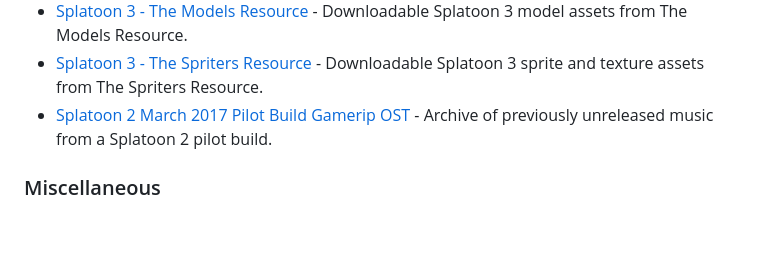
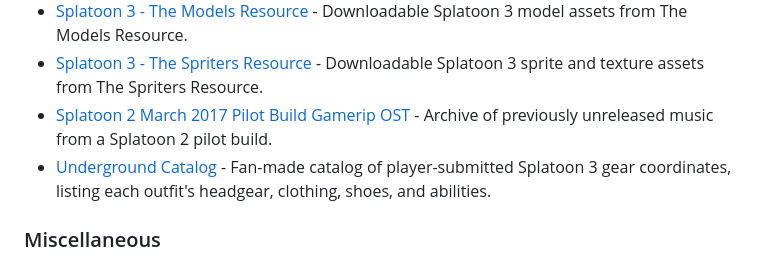
Before and after one commit to 961853266hyt/awesome-splatoon3, a Markdown page: README.md, the part around the change. Rendered like a GitHub page; blank space fills up the shorter version.

Commit message:
docs: Add Underground Catalog link to README
Add a link to the fan-made "Underground Catalog" in README.md and README.zh-CN.md under Miscellaneous.

```diff
--- a/README.md
+++ b/README.md
@@ -63,6 +63,7 @@ Splatoon 3 is owned by Nintendo. This is an unofficial community-maintained reso
 - [Splatoon 3 - The Models Resource](https://models.spriters-resource.com/nintendo_switch/splatoon3/) - Downloadable Splatoon 3 model assets from The Models Resource.
 - [Splatoon 3 - The Spriters Resource](https://www.spriters-resource.com/nintendo_switch/splatoon3/) - Downloadable Splatoon 3 sprite and texture assets from The Spriters Resource.
 - [Splatoon 2 March 2017 Pilot Build Gamerip OST](https://archive.org/details/splatoon-2-march-2017-pilot-build-gamerip-ost_202605) - Archive of previously unreleased music from a Splatoon 2 pilot build.
+- [Underground Catalog](https://ugcatalog.pages.dev/) - Fan-made catalog of player-submitted Splatoon 3 gear coordinates, listing each outfit's headgear, clothing, shoes, and abilities.
 
 ### Miscellaneous
 
```
Also changed, not shown: README.zh-CN.md (+1 -0 lines).
